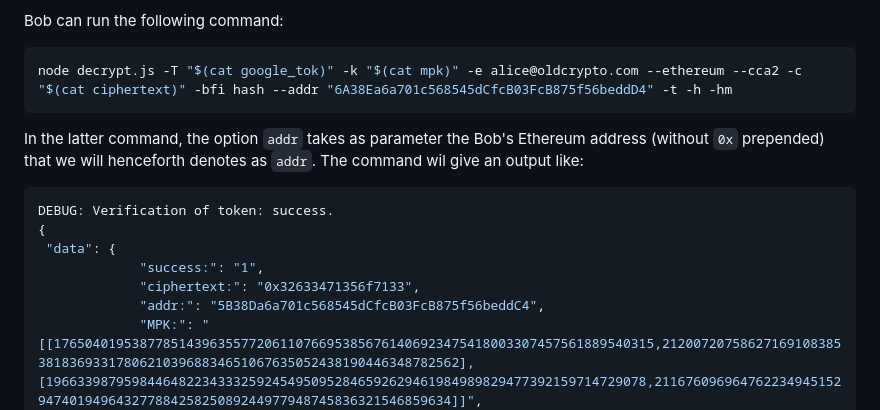
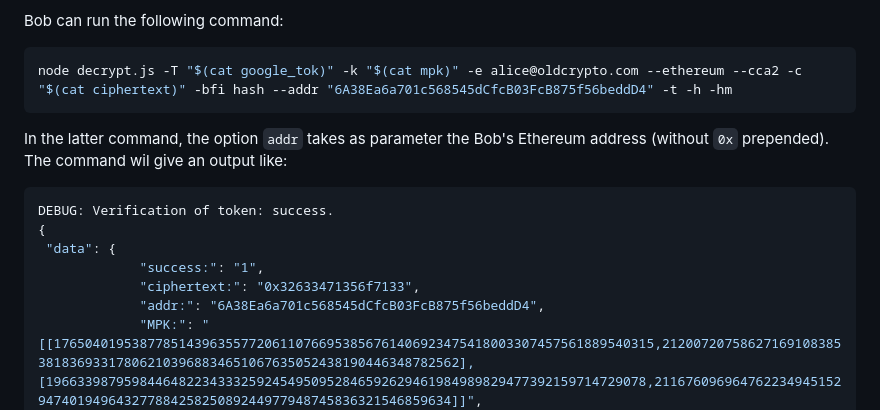
Before and after one commit to vincenzoiovino/LoI.SmartContracts, a Markdown page: README.md, the part around one of its changes. Rendered like a GitHub page.

Commit message:
Blik full

````diff
--- a/README.md
+++ b/README.md
@@ -82,7 +82,7 @@ Bob can run the following command:
 ```bash
 node decrypt.js -T "$(cat google_tok)" -k "$(cat mpk)" -e alice@oldcrypto.com --ethereum --cca2 -c "$(cat ciphertext)" -bfi hash --addr "6A38Ea6a701c568545dCfcB03FcB875f56beddD4" -t -h -hm
 ```
-In the latter command, the option `addr` takes as parameter the Bob's Ethereum address (without `0x` prepended) that we will henceforth denotes as `addr`.
+In the latter command, the option `addr` takes as parameter the Bob's Ethereum address (without `0x` prepended).
 The command wil give an output like:
 ```bash
 DEBUG: Verification of token: success.
@@ -90,7 +90,7 @@ DEBUG: Verification of token: success.
  "data": {
              "success:": "1",
              "ciphertext:": "0x32633471356f7133",
-             "addr:": "5B38Da6a701c568545dCfcB03FcB875f56beddC4",
+             "addr:": "6A38Ea6a701c568545dCfcB03FcB875f56beddD4",
              "MPK:": "[[17650401953877851439635577206110766953856761406923475418003307457561889540315,21200720758627169108385381836933178062103968834651067635052438190446348782562],[19663398795984464822343332592454950952846592629461984989829477392159714729078,21167609696476223494515294740194964327788425825089244977948745836321546859634]]",
              "D:": "[20039651900519730257582757773924744163471503432786585826868686284353366380540,5916035560252728744096875982989936654058849764497868132090780995319525482272]",
              "pi_as_ethereum_tuple:": "[[20039651900519730257582757773924744163471503432786585826868686284353366380540,5916035560252728744096875982989936654058849764497868132090780995319525482272],[17964776762919115480908951166088615983588472323663818354342475952795604807310,6026072288148381358375565042527336562160721558147760609754174411574469710041],[17896744319167655821192979500890807436364245859728727217059398812965234769019,14902363746557910617337415691210656913190411209282532776782689108758256696992],[21619743767606051892633712027137783914414978270016625281386141462123867712341,5450653621643048376967433768114031560732860631210870758560469946337282342214],16948305800401486008714704305374081004295372365741481924480239224850706571412]",
````
Also changed, not shown: other parts of README.md (+1 -1 lines).
